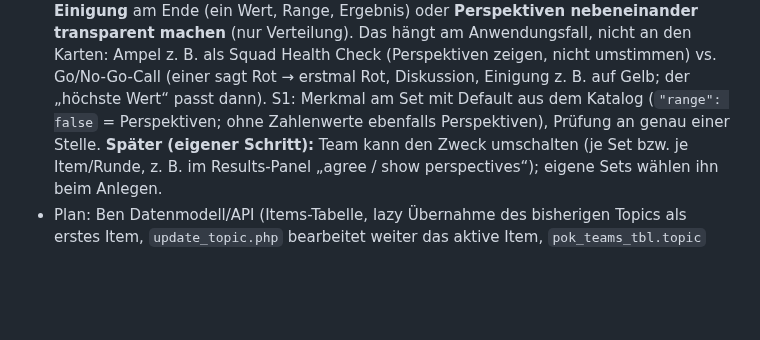
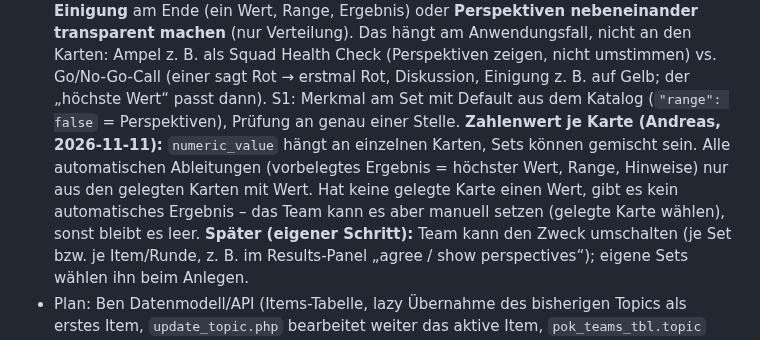
Before and after one commit to komplexitaeter/poker, a Markdown page: BACKLOG.md, the part around the change. Rendered like a GitHub page; blank space fills up the shorter version.

Commit message:
BACKLOG: B-52 numeric value per card, manual result
Co-Authored-By: Claude Opus 5.5 <noreply@anthropic.com>
Claude-Session: https://claude.ai/code/session_01Wwct3kT58rjRgX4NYz8kGi

```diff
--- a/BACKLOG.md
+++ b/BACKLOG.md
@@ -1817,8 +1817,11 @@ siehe Explorations-Auswertung): *mehrere Topics als Liste, der Reihe nach abarbe
   Range, Ergebnis) oder **Perspektiven nebeneinander transparent machen** (nur Verteilung). Das hängt am
   Anwendungsfall, nicht an den Karten: Ampel z. B. als Squad Health Check (Perspektiven zeigen, nicht umstimmen) vs.
   Go/No-Go-Call (einer sagt Rot → erstmal Rot, Diskussion, Einigung z. B. auf Gelb; der „höchste Wert“ passt dann).
-  S1: Merkmal am Set mit Default aus dem Katalog (`"range": false` = Perspektiven; ohne Zahlenwerte ebenfalls
-  Perspektiven), Prüfung an genau einer Stelle. **Später (eigener Schritt):** Team kann den Zweck umschalten (je Set
+  S1: Merkmal am Set mit Default aus dem Katalog (`"range": false` = Perspektiven), Prüfung an genau einer Stelle.
+  **Zahlenwert je Karte (Andreas, 2026-11-11):** `numeric_value` hängt an einzelnen Karten, Sets können gemischt sein.
+  Alle automatischen Ableitungen (vorbelegtes Ergebnis = höchster Wert, Range, Hinweise) nur aus den gelegten Karten
+  mit Wert. Hat keine gelegte Karte einen Wert, gibt es kein automatisches Ergebnis – das Team kann es aber manuell
+  setzen (gelegte Karte wählen), sonst bleibt es leer. **Später (eigener Schritt):** Team kann den Zweck umschalten (je Set
   bzw. je Item/Runde, z. B. im Results-Panel „agree / show perspectives“); eigene Sets wählen ihn beim Anlegen.
 - Plan: Ben Datenmodell/API (Items-Tabelle, lazy Übernahme des bisherigen Topics als erstes Item, `update_topic.php`
   bearbeitet weiter das aktive Item, `pok_teams_tbl.topic` bleibt synchron) → Delia parallel S1-Mockup → Fred + Delia
```
